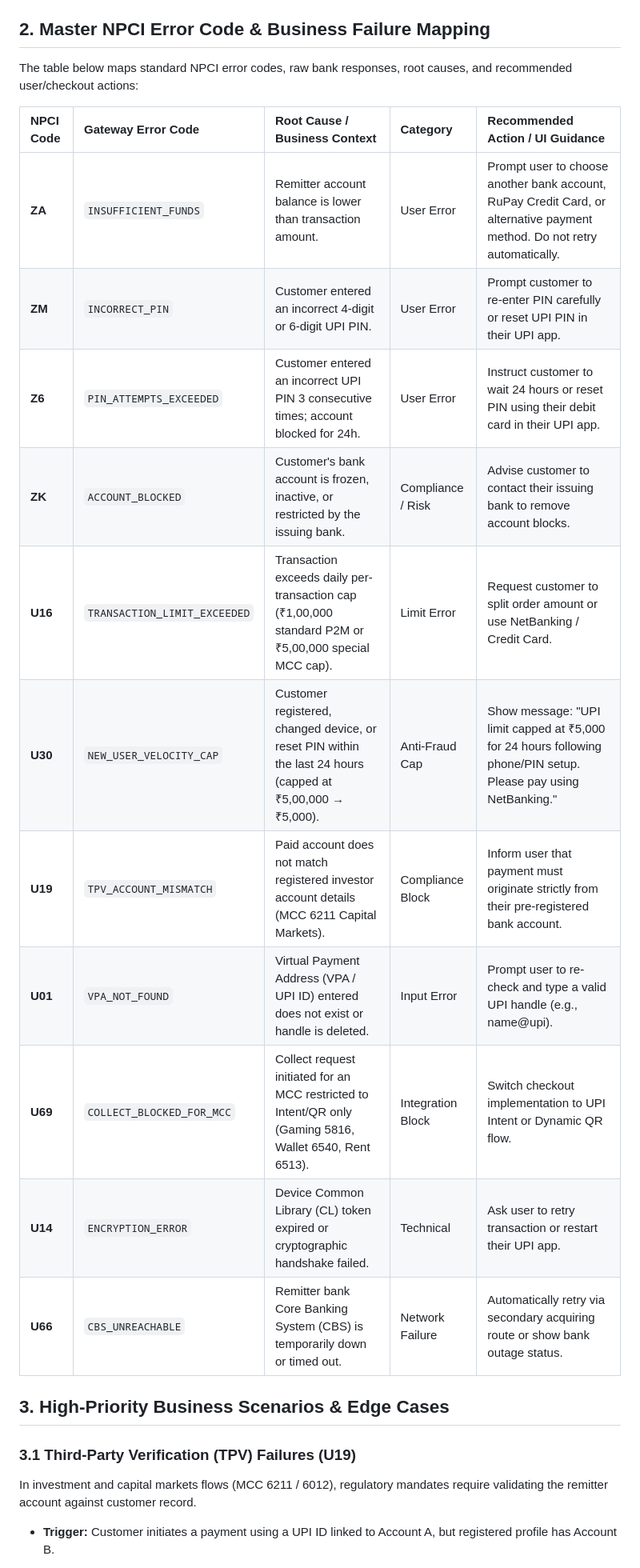
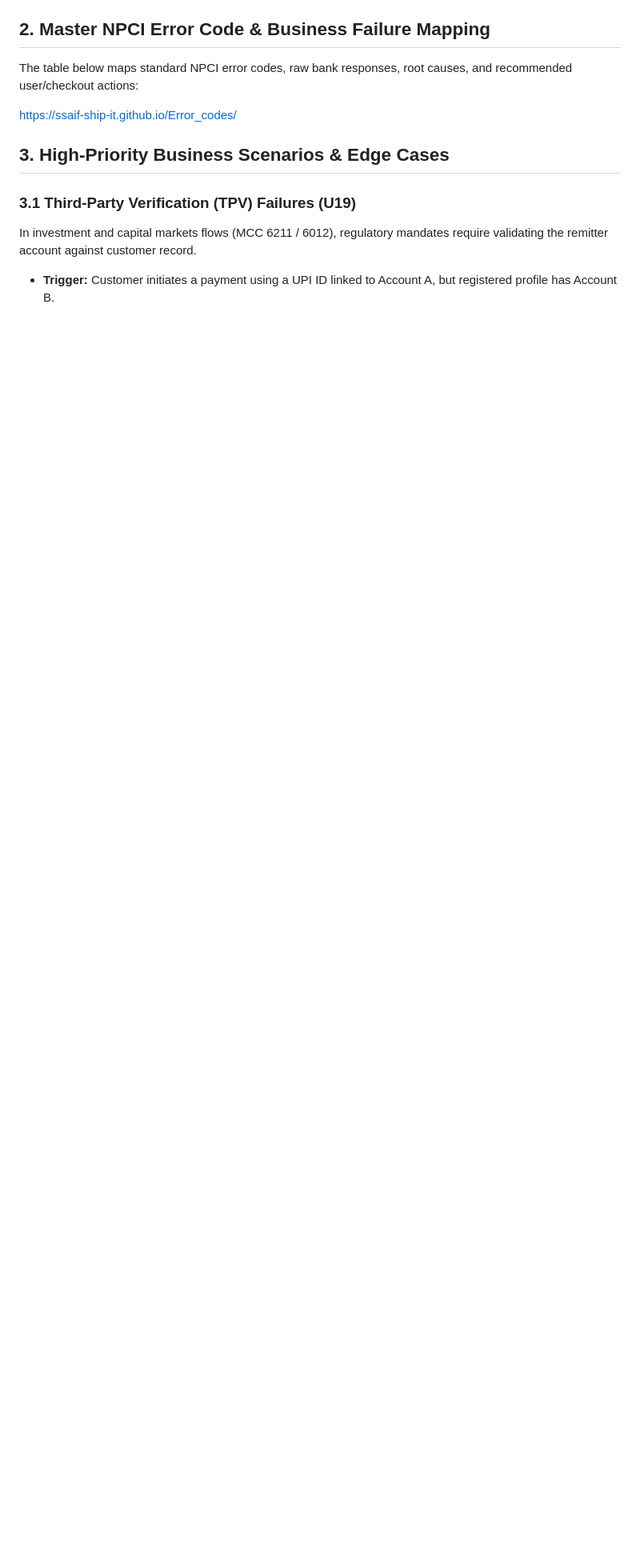
Before and after one commit to ssaif-ship-it/DOC2, a Markdown page: upi_docs/section_5_3.md, the part around one of its changes. Shown at 80% size. Rendered like a GitHub page; blank space fills up the shorter version.

Commit message:
Docs Edit: Update 6.3 Standard Error Codes

```diff
--- a/upi_docs/section_5_3.md
+++ b/upi_docs/section_5_3.md
@@ -38,19 +38,7 @@ To abstract bank-specific error strings across different acquirers, the gateway
 
 The table below maps standard NPCI error codes, raw bank responses, root causes, and recommended user/checkout actions:
 
-| NPCI Code | Gateway Error Code | Root Cause / Business Context | Category | Recommended Action / UI Guidance |
-| :--- | :--- | :--- | :--- | :--- |
-| **ZA** | `INSUFFICIENT_FUNDS` | Remitter account balance is lower than transaction amount. | User Error | Prompt user to choose another bank account, RuPay Credit Card, or alternative payment method. Do not retry automatically. |
-| **ZM** | `INCORRECT_PIN` | Customer entered an incorrect 4-digit or 6-digit UPI PIN. | User Error | Prompt customer to re-enter PIN carefully or reset UPI PIN in their UPI app. |
-| **Z6** | `PIN_ATTEMPTS_EXCEEDED` | Customer entered an incorrect UPI PIN 3 consecutive times; account blocked for 24h. | User Error | Instruct customer to wait 24 hours or reset PIN using their debit card in their UPI app. |
-| **ZK** | `ACCOUNT_BLOCKED` | Customer's bank account is frozen, inactive, or restricted by the issuing bank. | Compliance / Risk | Advise customer to contact their issuing bank to remove account blocks. |
-| **U16** | `TRANSACTION_LIMIT_EXCEEDED` | Transaction exceeds daily per-transaction cap (₹1,00,000 standard P2M or ₹5,00,000 special MCC cap). | Limit Error | Request customer to split order amount or use NetBanking / Credit Card. |
-| **U30** | `NEW_USER_VELOCITY_CAP` | Customer registered, changed device, or reset PIN within the last 24 hours (capped at ₹5,00,000 → ₹5,000). | Anti-Fraud Cap | Show message: "UPI limit capped at ₹5,000 for 24 hours following phone/PIN setup. Please pay using NetBanking." |
-| **U19** | `TPV_ACCOUNT_MISMATCH` | Paid account does not match registered investor account details (MCC 6211 Capital Markets). | Compliance Block | Inform user that payment must originate strictly from their pre-registered bank account. |
-| **U01** | `VPA_NOT_FOUND` | Virtual Payment Address (VPA / UPI ID) entered does not exist or handle is deleted. | Input Error | Prompt user to re-check and type a valid UPI handle (e.g., name@upi). |
-| **U69** | `COLLECT_BLOCKED_FOR_MCC` | Collect request initiated for an MCC restricted to Intent/QR only (Gaming 5816, Wallet 6540, Rent 6513). | Integration Block | Switch checkout implementation to UPI Intent or Dynamic QR flow. |
-| **U14** | `ENCRYPTION_ERROR` | Device Common Library (CL) token expired or cryptographic handshake failed. | Technical | Ask user to retry transaction or restart their UPI app. |
-| **U66** | `CBS_UNREACHABLE` | Remitter bank Core Banking System (CBS) is temporarily down or timed out. | Network Failure | Automatically retry via secondary acquiring route or show bank outage status. |
+https://ssaif-ship-it.github.io/Error_codes/
 
 ## 3. High-Priority Business Scenarios & Edge Cases
 
```
Also changed, not shown: other parts of upi_docs/section_5_3.md (+0 -15 lines).
